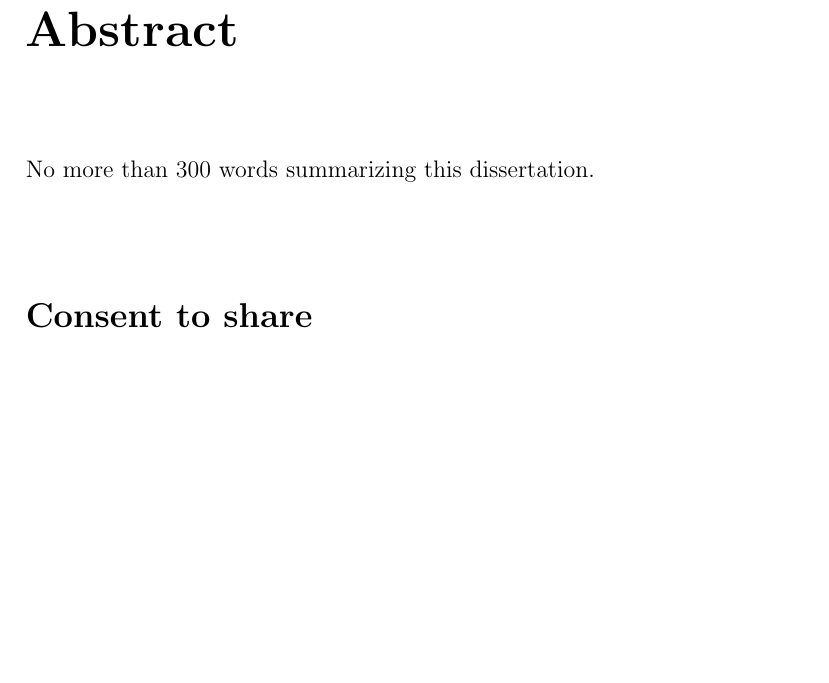
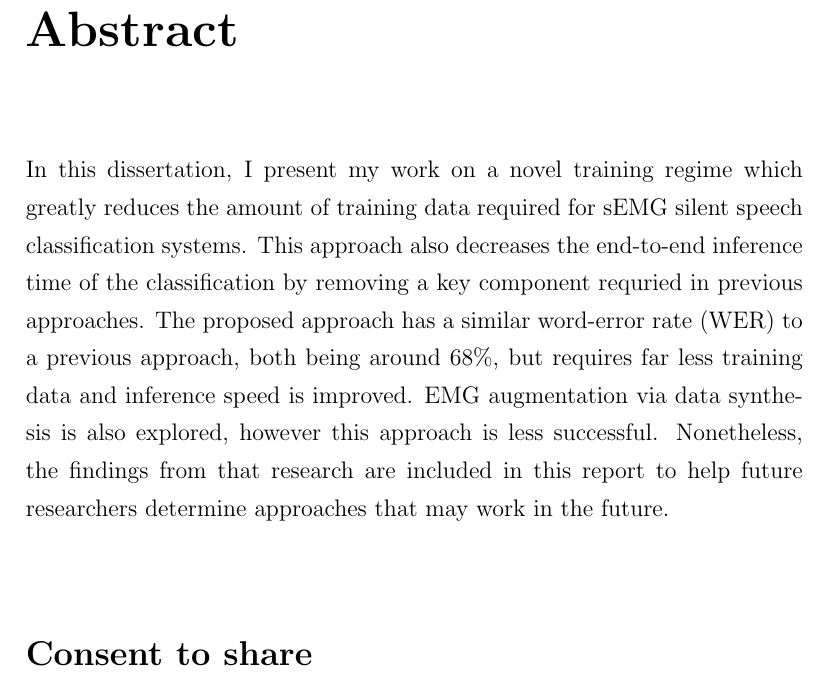
Before and after one commit to MiscellaneousStuff/uop-fyp-report, a LaTeX thesis (main.tex): part of page 2 of 47, cut so that both start at the same text, the shorter picture padded with empty space. Compiled offline with pdfLaTeX.

Commit message:
draft abstract added

```diff
--- a/main.tex
+++ b/main.tex
@@ -61,7 +61,15 @@
 \addcontentsline{toc}{chapter}{Abstract}	% Gives the Abstract a contents entry
 \chapter*{Abstract}	% The asterisk stops a chapter number being assigned
 
-No more than 300 words summarizing this dissertation.
+In this dissertation, I present my work on a novel training regime which greatly
+reduces the amount of training data required for sEMG silent speech classification
+systems. This approach also decreases the end-to-end inference time of the classification
+by removing a key component requried in previous approaches. The proposed approach
+has a similar word-error rate (WER) to a previous approach, both being around 68\%,
+but requires far less training data and inference speed is improved. EMG augmentation
+via data synthesis is also explored, however this approach is less successful.
+Nonetheless, the findings from that research are included in this report to help
+future researchers determine approaches that may work in the future.
 
 \vspace{10mm}
 \section*{Consent to share}
```
Also changed, not shown: main.pdf.
